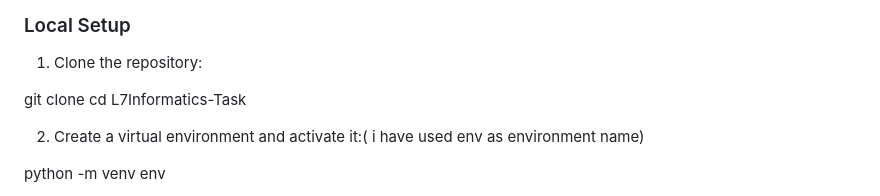
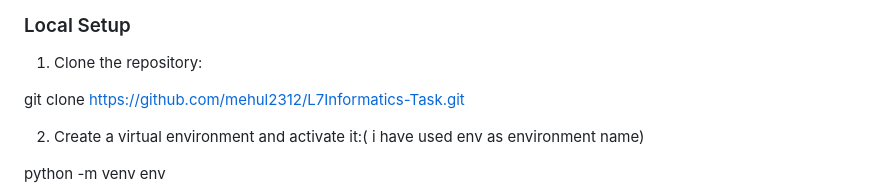
Before and after one commit to mehul2312/Chocolate-House, a Markdown page: README.md, the part around the change. Drawn GitHub-style.

```diff
--- a/README.md
+++ b/README.md
@@ -11,8 +11,7 @@ It is a  Flask-based simple Python Application for a fictional chocolate house t
 
 1. Clone the repository:
 
-git clone <repository-url>
-cd L7Informatics-Task
+git clone https://github.com/mehul2312/L7Informatics-Task.git
 
 
 2. Create a virtual environment and activate it:( i have used env as environment name)
```
